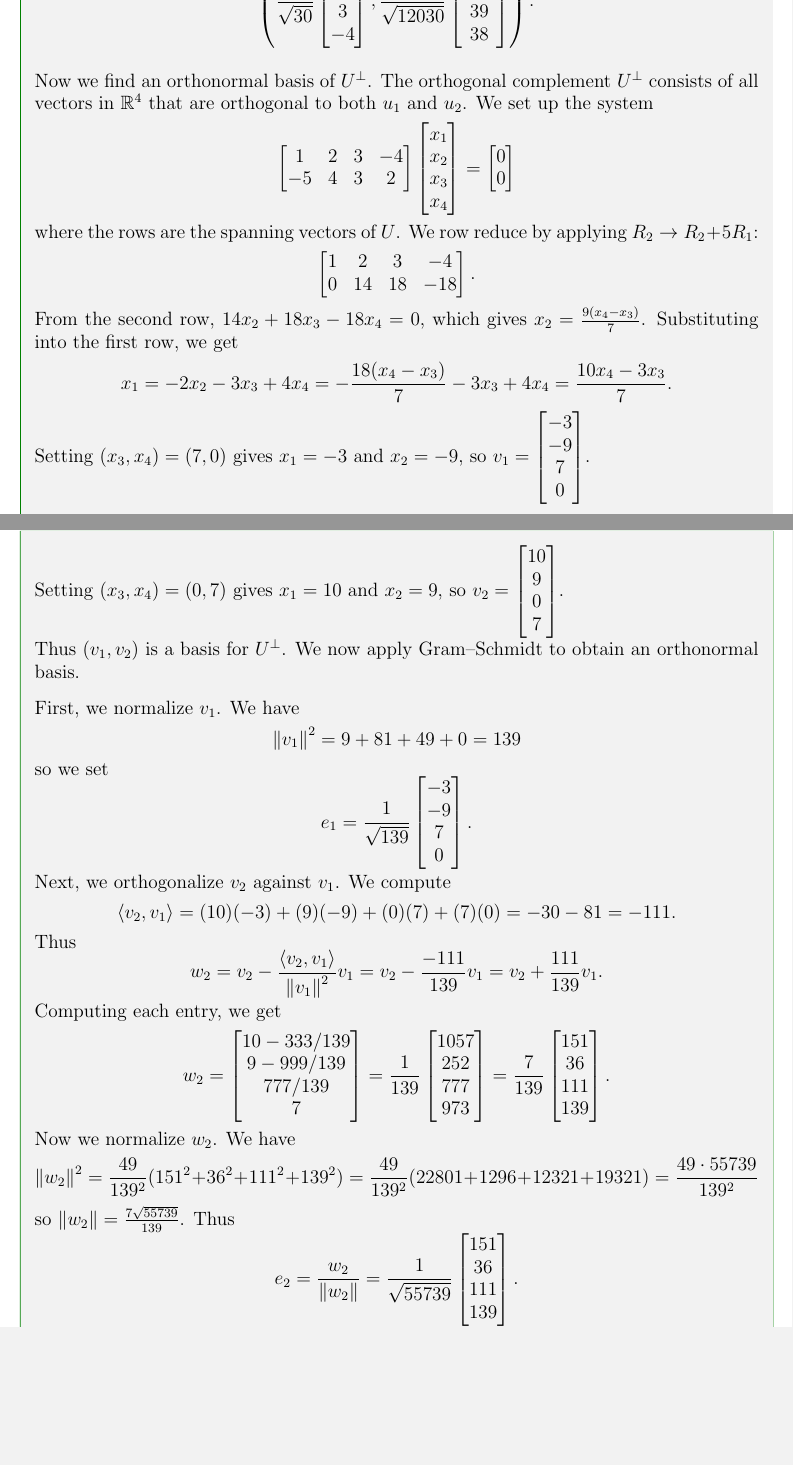
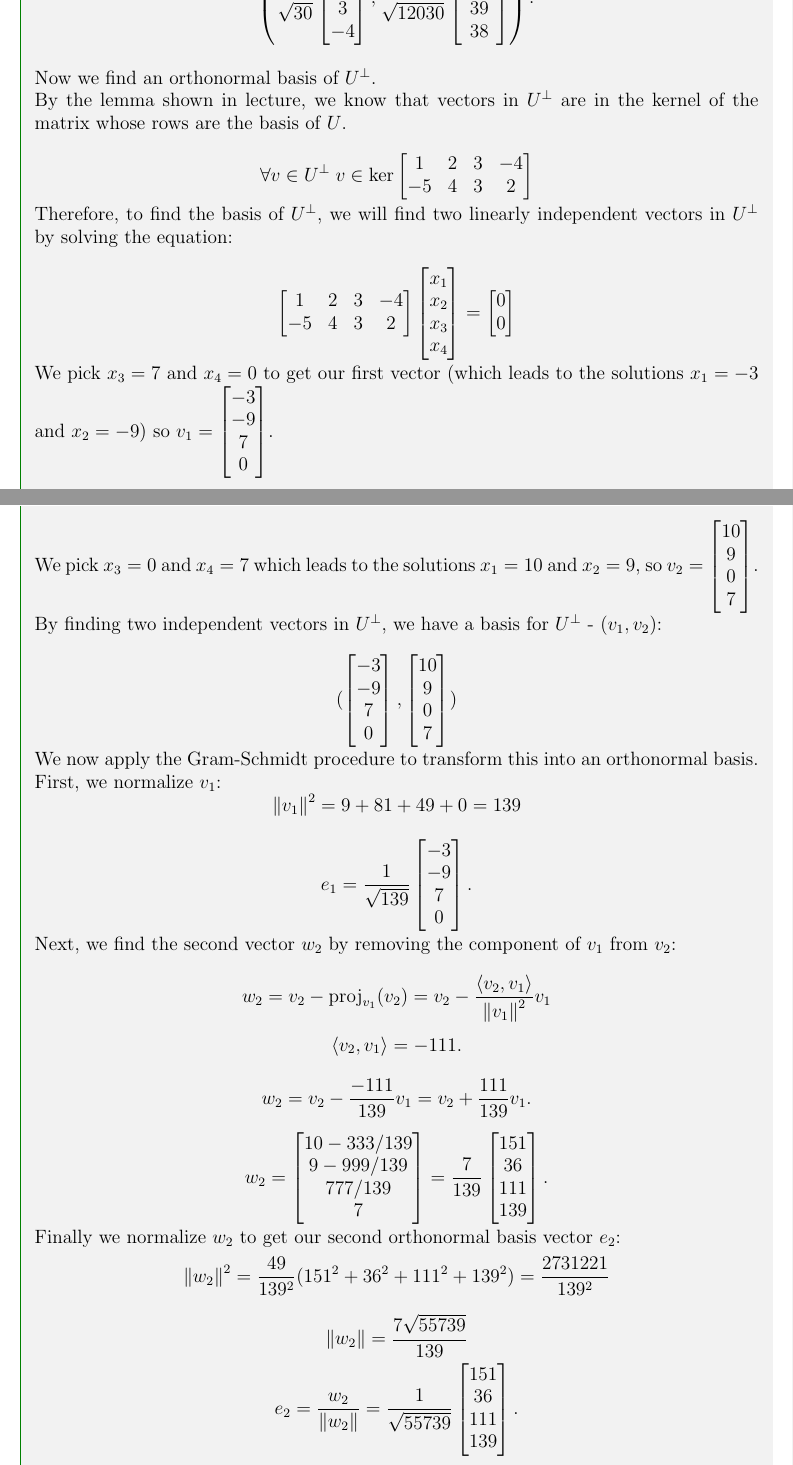
Before and after one commit to Michael-R-Dickinson/MATH-223, a LaTeX problem sheet (homework 9/hw-9.tex): two parts of pages 2 and 3 of 4, joined at a grey line, cut at the place of the change, the shorter picture padded with empty space. Compiled offline with pdfLaTeX.

Commit message:
humanize p2

```diff
--- a/homework 9/hw-9.tex
+++ b/homework 9/hw-9.tex
@@ -96,53 +100,65 @@ Finally, we have applied the Grahm Schmidt procedure to all vectors in our bass
 
 \vspace{0.3cm}
 
-Now we find an orthonormal basis of $U^\perp$. The orthogonal complement $U^\perp$ consists of all vectors in $\R^4$ that are orthogonal to both $u_1$ and $u_2$. We set up the system
+Now we find an orthonormal basis of $U^\perp$.
+
+By the lemma shown in lecture, we know that vectors in $U^\perp$ are in the kernel of the matrix whose rows are the basis of $U$.
+
+\[
+\forall v\in U^\perp \; v\in\text{ker} \begin{bmatrix} 1 & 2 & 3 & -4 \\ -5 & 4 & 3 & 2 \end{bmatrix}
+\]
+
+Therefore, to find the basis of $U^\perp$, we will find two linearly independent vectors in $U^\perp$ by solving the equation:
+
 \[
 \begin{bmatrix} 1 & 2 & 3 & -4 \\ -5 & 4 & 3 & 2 \end{bmatrix} \begin{bmatrix} x_1 \\ x_2 \\ x_3 \\ x_4 \end{bmatrix} = \begin{bmatrix} 0 \\ 0 \end{bmatrix}
 \]
-where the rows are the spanning vectors of $U$. We row reduce by applying $R_2 \to R_2 + 5R_1$:
-\[
-\begin{bmatrix} 1 & 2 & 3 & -4 \\ 0 & 14 & 18 & -18 \end{bmatrix}.
-\]
-From the second row, $14x_2 + 18x_3 - 18x_4 = 0$, which gives $x_2 = \frac{9(x_4 - x_3)}{7}$. Substituting into the first row, we get
-\[
-x_1 = -2x_2 - 3x_3 + 4x_4 = -\frac{18(x_4 - x_3)}{7} - 3x_3 + 4x_4 = \frac{10x_4 - 3x_3}{7}.
-\]
-Setting $(x_3, x_4) = (7, 0)$ gives $x_1 = -3$ and $x_2 = -9$, so $v_1 = \begin{bmatrix} -3 \\ -9 \\ 7 \\ 0 \end{bmatrix}$.
 
-Setting $(x_3, x_4) = (0, 7)$ gives $x_1 = 10$ and $x_2 = 9$, so $v_2 = \begin{bmatrix} 10 \\ 9 \\ 0 \\ 7 \end{bmatrix}$.
+We pick $x_3=7$ and $x_4=0$ to get our first vector (which leads to the solutions $x_1 = -3$ and $x_2 = -9$) so $v_1 = \begin{bmatrix} -3 \\ -9 \\ 7 \\ 0 \end{bmatrix}$.
 
-Thus $(v_1, v_2)$ is a basis for $U^\perp$. We now apply Gram--Schmidt to obtain an orthonormal basis.
+We pick $x_3 = 0$ and $x_4 = 7$ which leads to the solutions $x_1 = 10$ and $x_2 = 9$, so $v_2 = \begin{bmatrix} 10 \\ 9 \\ 0 \\ 7 \end{bmatrix}$.
 
-\vspace{0.3cm}
+By finding two independent vectors in $U^\perp$, we have a basis for $U^\perp$ - $(v_1, v_2)$:
 
-First, we normalize $v_1$. We have
+\[(\begin{bmatrix} -3 \\ -9 \\ 7 \\ 0 \end{bmatrix}, \begin{bmatrix} 10 \\ 9 \\ 0 \\ 7 \end{bmatrix})\]
+
+We now apply the Gram-Schmidt procedure to transform this into an orthonormal basis.
+
+First, we normalize $v_1$:
 \[
 \norm{v_1}^2 = 9 + 81 + 49 + 0 = 139
 \]
-so we set
+
 \[
 e_1 = \frac{1}{\sqrt{139}} \begin{bmatrix} -3 \\ -9 \\ 7 \\ 0 \end{bmatrix}.
 \]
 
-Next, we orthogonalize $v_2$ against $v_1$. We compute
+Next, we find the second vector $w_2$ by removing the component of $v_1$ from $v_2$:
+
 \[
-\langle v_2, v_1 \rangle = (10)(-3) + (9)(-9) + (0)(7) + (7)(0) = -30 - 81 = -111.
-\]
-Thus
-\[
-w_2 = v_2 - \frac{\langle v_2, v_1 \rangle}{\norm{v_1}^2} v_1 = v_2 - \frac{-111}{139} v_1 = v_2 + \frac{111}{139} v_1.
-\]
-Computing each entry, we get
-\[
-w_2 = \begin{bmatrix} 10 - 333/139 \\ 9 - 999/139 \\ 777/139 \\ 7 \end{bmatrix} = \frac{1}{139} \begin{bmatrix} 1057 \\ 252 \\ 777 \\ 973 \end{bmatrix} = \frac{7}{139} \begin{bmatrix} 151 \\ 36 \\ 111 \\ 139 \end{bmatrix}.
+w_2 = v_2 - \text{proj}_{v_1}(v_2) = v_2 - \frac{\langle v_2, v_1 \rangle}{\norm{v_1}^2} v_1
 \]
 
-Now we normalize $w_2$. We have
 \[
-\norm{w_2}^2 = \frac{49}{139^2}(151^2 + 36^2 + 111^2 + 139^2) = \frac{49}{139^2}(22801 + 1296 + 12321 + 19321) = \frac{49 \cdot 55739}{139^2}
+\langle v_2, v_1 \rangle = -111.
 \]
-so $\norm{w_2} = \frac{7\sqrt{55739}}{139}$. Thus
+
+\[
+w_2 = v_2 - \frac{-111}{139} v_1 = v_2 + \frac{111}{139} v_1.
+\]
+
+\[
+w_2 = \begin{bmatrix} 10 - 333/139 \\ 9 - 999/139 \\ 777/139 \\ 7 \end{bmatrix} = \frac{7}{139} \begin{bmatrix} 151 \\ 36 \\ 111 \\ 139 \end{bmatrix}.
+\]
+
+Finally we normalize $w_2$ to get our second orthonormal basis vector $e_2$:
+\[
+\norm{w_2}^2 = \frac{49}{139^2}(151^2 + 36^2 + 111^2 + 139^2) = \frac{2731221}{139^2}
+\]
+
+\[
+\norm{w_2} = \frac{7\sqrt{55739}}{139}
+\]
 \[
 e_2 = \frac{w_2}{\norm{w_2}} = \frac{1}{\sqrt{55739}} \begin{bmatrix} 151 \\ 36 \\ 111 \\ 139 \end{bmatrix}.
 \]
```
Also changed, not shown: homework 9/hw-9.tex (4 more changed lines).
